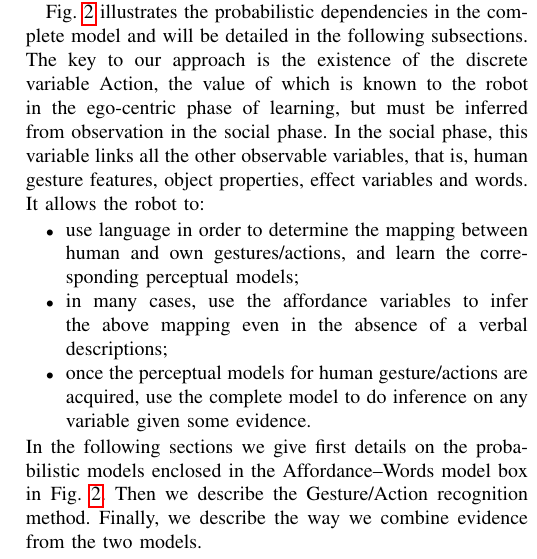
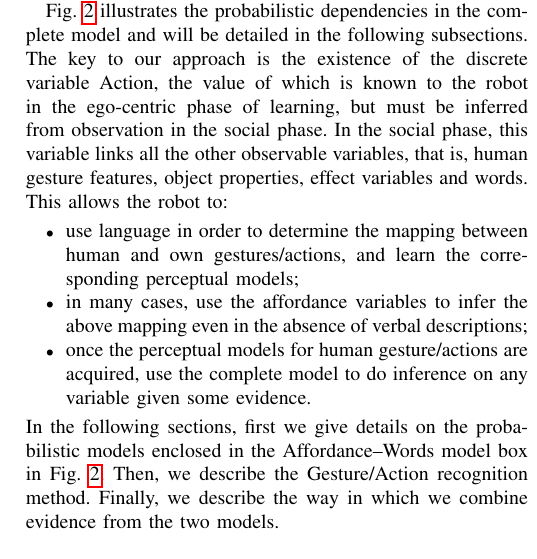
Before and after one commit to gsaponaro/tcds-gestures, a LaTeX paper (article/2017-11_submission/gsaponaro-tcds2017language.tex, which reads article/2017-11_submission/approach.tex): part of one column of page 3 of 11, cut so that both start at the same text. Compiled offline with pdfLaTeX; a missing font is replaced by an installed copy or a similar font; a LaTeX package or settings file that is missing is left out.

Commit message:
Approach: minor fixes

```diff
--- a/article/2017-11_submission/approach.tex
+++ b/article/2017-11_submission/approach.tex
@@ -102,15 +102,15 @@ In addition, we assume that a depth sensor is available and positioned near the
 Fig.~\ref{fig:model} illustrates the probabilistic dependencies in the complete model and will be detailed in the following subsections.
 The key to our approach is the existence of the discrete variable Action, the value of which is known to the robot in the ego-centric phase of learning, but must be inferred from observation in the social phase.
 In the social phase, this variable links all the other observable variables, that is, human gesture features, object properties, effect variables and words.
-It allows the robot to:
+This allows the robot to:
 \begin{itemize}
 \item use language in order to determine the mapping between human and own gestures/actions, and learn the corresponding perceptual models;
-\item in many cases, use the affordance variables to infer the above mapping even in the absence of a verbal descriptions;
+\item in many cases, use the affordance variables to infer the above mapping even in the absence of verbal descriptions;
 \item once the perceptual models for human gesture/actions are acquired, use the complete model to do inference on any variable given some evidence.
 \end{itemize}
-In the following sections we give first details on the probabilistic models enclosed in the \AffWords{} model box in Fig.~\ref{fig:model}.
-Then we describe the Gesture/Action recognition method.
-Finally, we describe the way we combine evidence from the two models.
+In the following sections, first we give details on the probabilistic models enclosed in the \AffWords{} model box in Fig.~\ref{fig:model}.
+Then, we describe the Gesture/Action recognition method.
+Finally, we describe the way in which we combine evidence from the two models.
 %We consider three \emph{manipulative gestures} corresponding to physical actions performed by agent(s) onto objects on a table~(see Fig.~\ref{fig:experimental_setup}): grasp, tap, and touch.
 %Our proposed model performs probabilistic reasoning on the effects of these actions onto the objects of the world, and on the co-occurring verbal description of the experiments.
 
```
